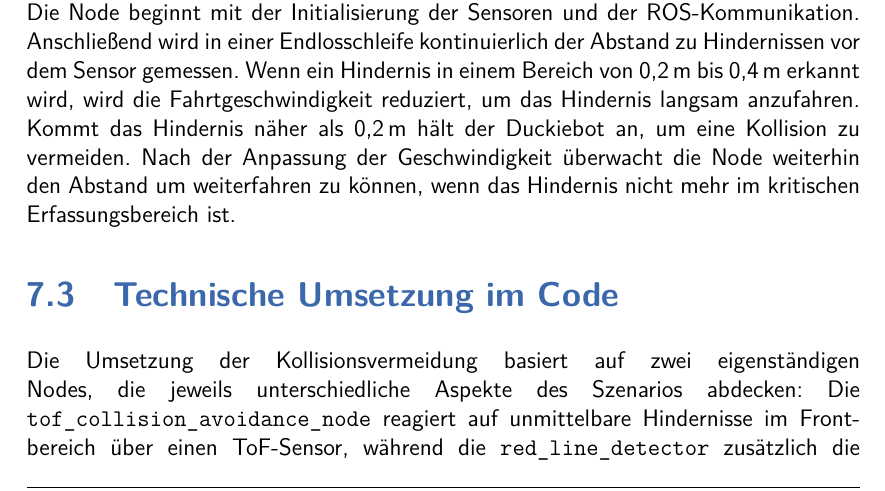
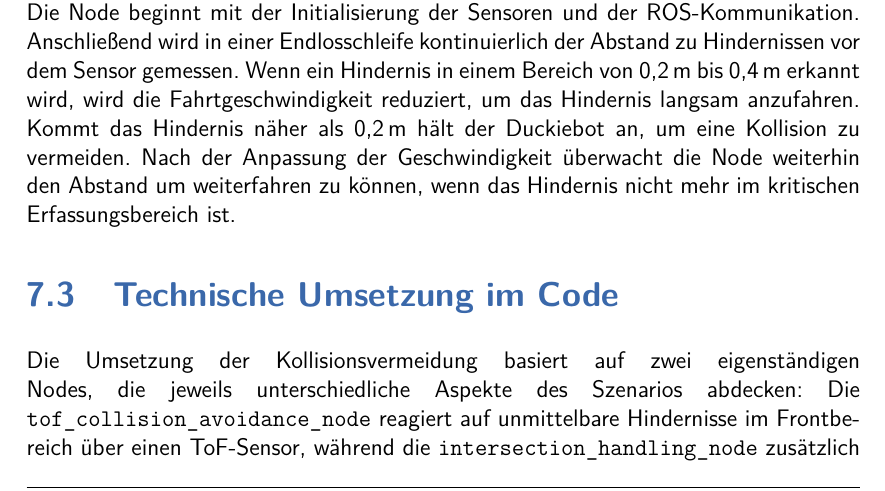
Before and after one commit to Paulchenn/QuackSquad_Doc, a LaTeX thesis (thesis.tex, which reads TeXFiles/071_Collision_Avoidance_Node.tex): part of page 39 of 52, cut so that both start at the same text. Compiled offline with pdfLaTeX.

Commit message:
?? Entfernt, Git Verweis korrigiert

```diff
--- a/TeXFiles/071_Collision_Avoidance_Node.tex
+++ b/TeXFiles/071_Collision_Avoidance_Node.tex
@@ -27,7 +27,8 @@ In Abbildung~\ref{fig:collision_avoidance_node} ist das Ablaufdiagramm der Colli
 \section{Technische Umsetzung im Code}
 \sectionmark{Tech}
 
-Die Umsetzung der Kollisionsvermeidung basiert auf zwei eigenständigen Nodes, die jeweils unterschiedliche Aspekte des Szenarios abdecken: Die \texttt{tof\_collision\_avoidance\_node} reagiert auf unmittelbare Hindernisse im Frontbereich über einen \ac{ToF}-Sensor, während die \texttt{red\_line\_detector} zusätzlich die Regel „Rechts vor Links“ an Kreuzungen berücksichtigt und auf erkannte Duckiebots reagiert (siehe Anhang, Listings~\ref{lst:tof_collision_avoidance_node} und~\ref{lst:red_line_detector}).
+Die Umsetzung der Kollisionsvermeidung basiert auf zwei eigenständigen Nodes, die jeweils unterschiedliche Aspekte des Szenarios abdecken: Die \texttt{tof\_collision\_avoidance\_node} reagiert auf unmittelbare Hindernisse im Frontbereich über einen \ac{ToF}-Sensor, während die \texttt{intersection\_handling\_node} zusätzlich die Regel „Rechts vor Links“ an Kreuzungen berücksichtigt und auf erkannte Duckiebots reagiert (siehe~\cite{QuackSquad}, Funktion \texttt{intersection\_handling\_node.py})
+.
 
 \subsection{Abstandsbasierte Erkennung mit ToF-Sensor}
 Nach dem Start initialisiert die Node die ROS-Kommunikation und subscribed auf das Topic des \ac{ToF}-Sensors. Die empfangenen Abstands­werte werden innerhalb der Callback-Funktion \texttt{range\_callback} verarbeitet und in einer internen Variablen gespeichert. In der \texttt{run}-Schleife erfolgt dann eine kontinuierliche Auswertung dieser Daten mit einer Frequenz von 20\,Hz.
```
